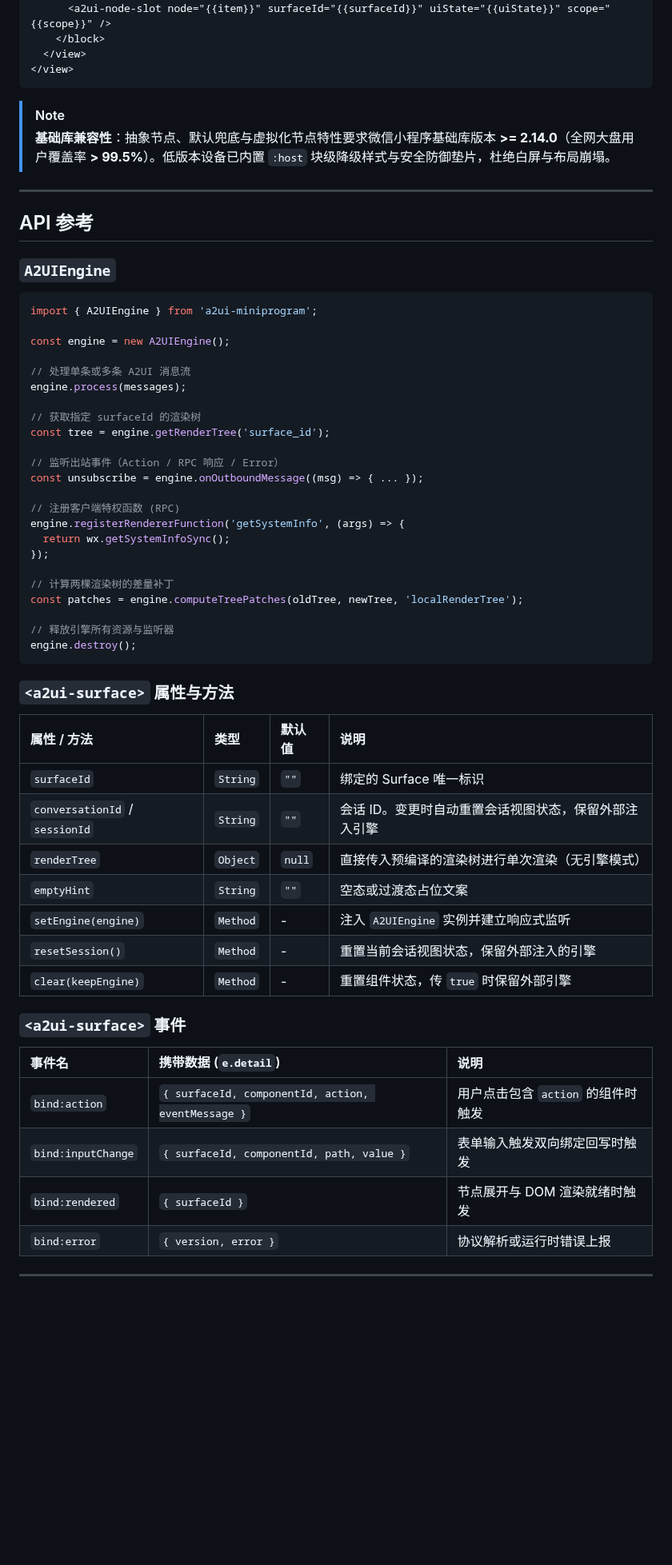
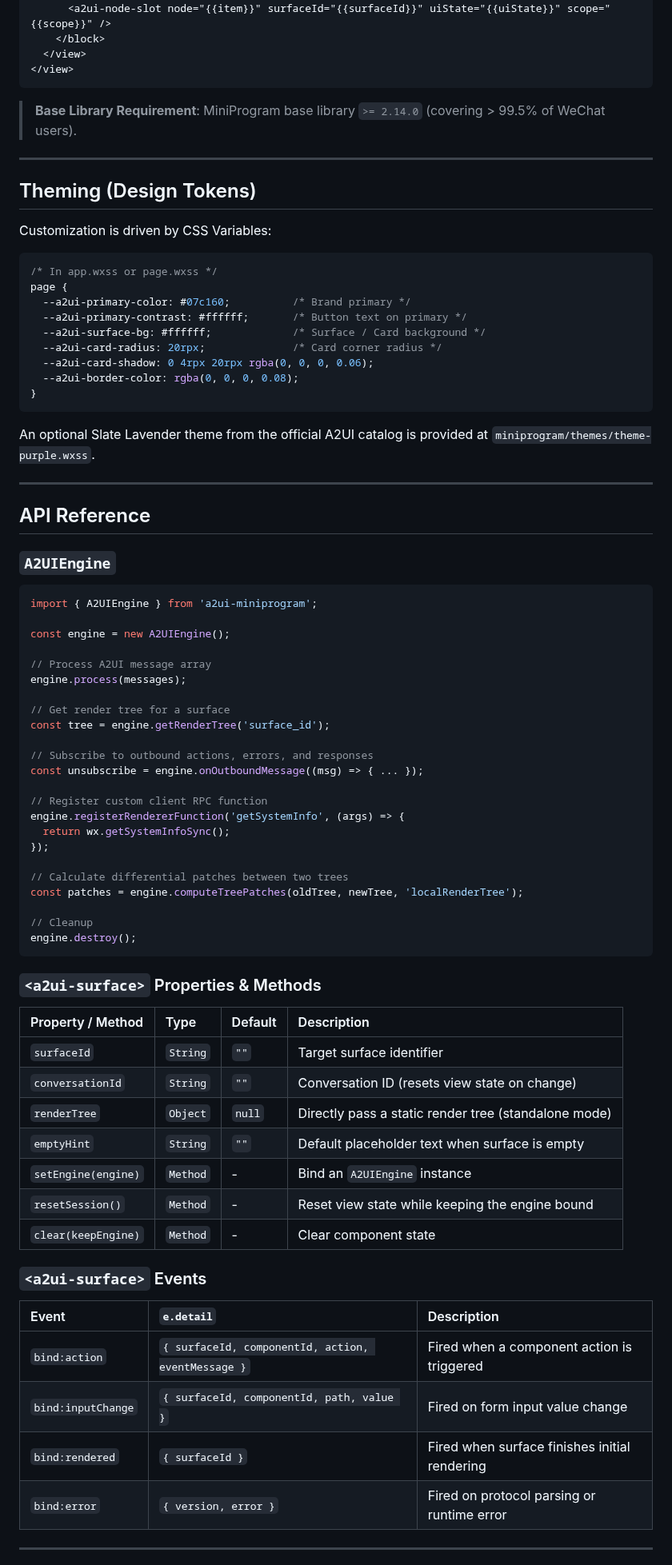
Before and after one commit to lbb00/a2ui-miniprogram, a Markdown page: README.md, the part around one of its changes. Shown at 80% size. Rendered like a GitHub page; blank space fills up the shorter version.

````diff
--- a/README.md
+++ b/README.md
@@ -273,12 +252,31 @@ Component({
 </view>
 ```
 
-> [!NOTE]
-> **基础库兼容性**：抽象节点、默认兜底与虚拟化节点特性要求微信小程序基础库版本 **>= 2.14.0**（全网大盘用户覆盖率 **> 99.5%**）。低版本设备已内置 `:host` 块级降级样式与安全防御垫片，杜绝白屏与布局崩塌。
+> **Base Library Requirement**: MiniProgram base library `>= 2.14.0` (covering > 99.5% of WeChat users).
 
 ---
 
-## API 参考
+## Theming (Design Tokens)
+
+Customization is driven by CSS Variables:
+
+```css
+/* In app.wxss or page.wxss */
+page {
+  --a2ui-primary-color: #07c160;          /* Brand primary */
+  --a2ui-primary-contrast: #ffffff;       /* Button text on primary */
+  --a2ui-surface-bg: #ffffff;             /* Surface / Card background */
+  --a2ui-card-radius: 20rpx;              /* Card corner radius */
+  --a2ui-card-shadow: 0 4rpx 20rpx rgba(0, 0, 0, 0.06);
+  --a2ui-border-color: rgba(0, 0, 0, 0.08);
+}
+```
+
+An optional Slate Lavender theme from the official A2UI catalog is provided at `miniprogram/themes/theme-purple.wxss`.
+
+---
+
+## API Reference
 
 ### `A2UIEngine`
 
@@ -287,47 +285,47 @@ import { A2UIEngine } from 'a2ui-miniprogram';
 
 const engine = new A2UIEngine();
 
-// 处理单条或多条 A2UI 消息流
+// Process A2UI message array
 engine.process(messages);
 
-// 获取指定 surfaceId 的渲染树
+// Get render tree for a surface
 const tree = engine.getRenderTree('surface_id');
 
-// 监听出站事件（Action / RPC 响应 / Error）
+// Subscribe to outbound actions, errors, and responses
 const unsubscribe = engine.onOutboundMessage((msg) => { ... });
 
-// 注册客户端特权函数 (RPC)
+// Register custom client RPC function
 engine.registerRendererFunction('getSystemInfo', (args) => {
   return wx.getSystemInfoSync();
 });
 
-// 计算两棵渲染树的差量补丁
+// Calculate differential patches between two trees
 const patches = engine.computeTreePatches(oldTree, newTree, 'localRenderTree');
 
-// 释放引擎所有资源与监听器
+// Cleanup
 engine.destroy();
 ```
 
-### `<a2ui-surface>` 属性与方法
+### `<a2ui-surface>` Properties & Methods
 
-| 属性 / 方法 | 类型 | 默认值 | 说明 |
+| Property / Method | Type | Default | Description |
 | :--- | :--- | :--- | :--- |
-| `surfaceId` | `String` | `""` | 绑定的 Surface 唯一标识 |
-| `conversationId` / `sessionId` | `String` | `""` | 会话 ID。变更时自动重置会话视图状态，保留外部注入引擎 |
-| `renderTree` | `Object` | `null` | 直接传入预编译的渲染树进行单次渲染（无引擎模式） |
-| `emptyHint` | `String` | `""` | 空态或过渡态占位文案 |
-| `setEngine(engine)` | `Method` | - | 注入 `A2UIEngine` 实例并建立响应式监听 |
-| `resetSession()` | `Method` | - | 重置当前会话视图状态，保留外部注入的引擎 |
-| `clear(keepEngine)` | `Method` | - | 重置组件状态，传 `true` 时保留外部引擎 |
+| `surfaceId` | `String` | `""` | Target surface identifier |
+| `conversationId` | `String` | `""` | Conversation ID (resets view state on change) |
+| `renderTree` | `Object` | `null` | Directly pass a static render tree (standalone mode) |
+| `emptyHint` | `String` | `""` | Default placeholder text when surface is empty |
+| `setEngine(engine)` | `Method` | - | Bind an `A2UIEngine` instance |
+| `resetSession()` | `Method` | - | Reset view state while keeping the engine bound |
+| `clear(keepEngine)` | `Method` | - | Clear component state |
 
-### `<a2ui-surface>` 事件
+### `<a2ui-surface>` Events
 
-| 事件名 | 携带数据 (`e.detail`) | 说明 |
+| Event | `e.detail` | Description |
 | :--- | :--- | :--- |
-| `bind:action` | `{ surfaceId, componentId, action, eventMessage }` | 用户点击包含 `action` 的组件时触发 |
-| `bind:inputChange` | `{ surfaceId, componentId, path, value }` | 表单输入触发双向绑定回写时触发 |
-| `bind:rendered` | `{ surfaceId }` | 节点展开与 DOM 渲染就绪时触发 |
-| `bind:error` | `{ version, error }` | 协议解析或运行时错误上报 |
+| `bind:action` | `{ surfaceId, componentId, action, eventMessage }` | Fired when a component action is triggered |
+| `bind:inputChange` | `{ surfaceId, componentId, path, value }` | Fired on form input value change |
+| `bind:rendered` | `{ surfaceId }` | Fired when surface finishes initial rendering |
+| `bind:error` | `{ version, error }` | Fired on protocol parsing or runtime error |
 
 ---
 
````
Also changed, not shown: other parts of README.md (+97 -156 lines), README.zh-CN.md (added, +356 -0 lines), assets/screenshots/agent-action-loop.png (added), assets/screenshots/agent-preview.png (added).
